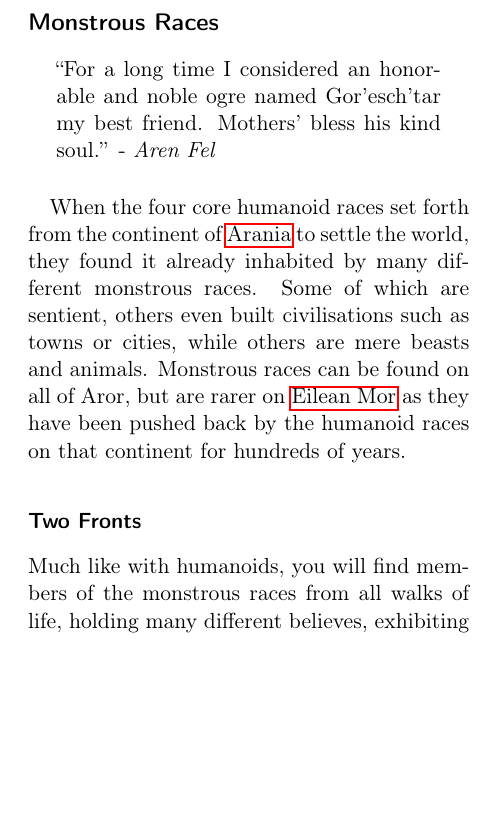
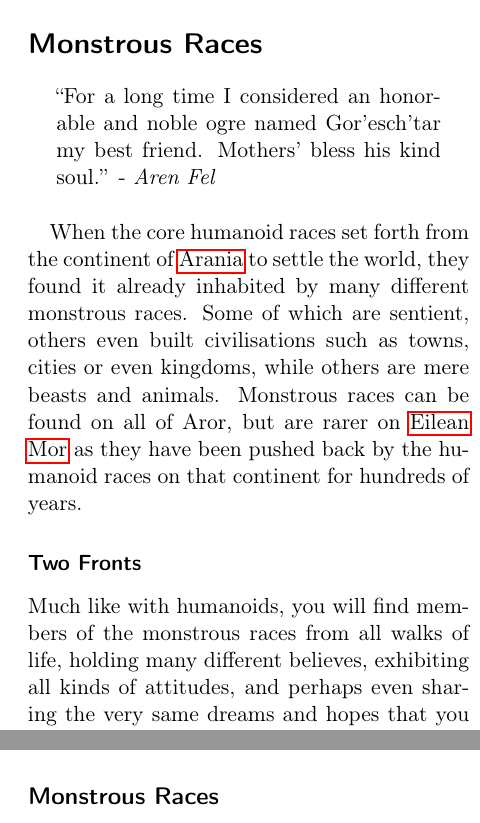
Before and after one commit to n0la/wayfaerersguide-everblack, a LaTeX book (wayfaerersguide-everblack.tex, which reads chapters/races.tex, chapters/races/monstrous.tex): part of one column of page 31 of 97 before the commit and two parts of the columns of pages 29 and 34 of 97 after it, the two joined at a grey line, cut at the place of the change, the shorter picture padded with empty space. Compiled offline with pdfLaTeX.

Commit message:
split up monstrous races into separate overview
While this might be controversial it makes sense to split the races into those
that the player can use for a character, and those that are preliminary
reserved for monsters, foes, and NPCs.

```diff
--- a/chapters/races.tex
+++ b/chapters/races.tex
@@ -116,5 +116,6 @@ native and regional dialect.
   Language'' \hyperref[sec:Speak Language]{later in the document}.
 \end{note}
 
+
 \input{chapters/races/deepkin}
 \input{chapters/races/diarim}
@@ -128,3 +127,25 @@ native and regional dialect.
 \input{chapters/races/halflings}
 \input{chapters/races/halforcs}
 \input{chapters/races/humans}
+\input{chapters/races/umgeher}
+\input{chapters/races/vampires}
+
+\section{Monstrous Races}
+\label{sec:Monstrous Races}
+
+\aren{For a long time I considered an honorable and noble ogre named
+  Gor'esch'tar my best friend. Mothers' bless his kind soul.}
+
+When the core humanoid races set forth from the continent
+of \nameref{sec:Arania} to settle the world, they found it already inhabited
+by many different monstrous races. Some of which are sentient, others even
+built civilisations such as towns, cities or even kingdoms, while others are
+mere beasts and animals. Monstrous races can be found on all of Aror, but are
+rarer on \nameref{sec:Eilean Mor} as they have been pushed back by the
+humanoid races on that continent for hundreds of years.
+
+\subsubsection{Two Fronts}
+
+Much like with humanoids, you will find members of the monstrous races from
+all walks of life, holding many different believes, exhibiting all kinds of
+attitudes, and perhaps even sharing the very same dreams and hopes that you do
--- a/chapters/races/monstrous.tex
+++ b/chapters/races/monstrous.tex
@@ -1,18 +1,2 @@
 \subsection{Monstrous Races}
 \label{sec:Monstrous Races}
-
-\aren{For a long time I considered an honorable and noble ogre named
-  Gor'esch'tar my best friend. Mothers' bless his kind soul.}
-
-When the four core humanoid races set forth from the continent of
-\nameref{sec:Arania} to settle the world, they found it already inhabited
-by many different monstrous races. Some of which are sentient, others even
-built civilisations such as towns or cities, while others are mere beasts
-and animals. Monstrous races can be found on all of Aror, but are rarer on
-\nameref{sec:Eilean Mor} as they have been pushed back by the humanoid races
-on that continent for hundreds of years.
-
-\subsubsection{Two Fronts}
-
-Much like with humanoids, you will find members of the monstrous races from
-all walks of life, holding many different believes, exhibiting all kinds of
```
Also changed, not shown: chapters/races.tex (27 more changed lines), chapters/races/monstrous.tex (19 more changed lines).
